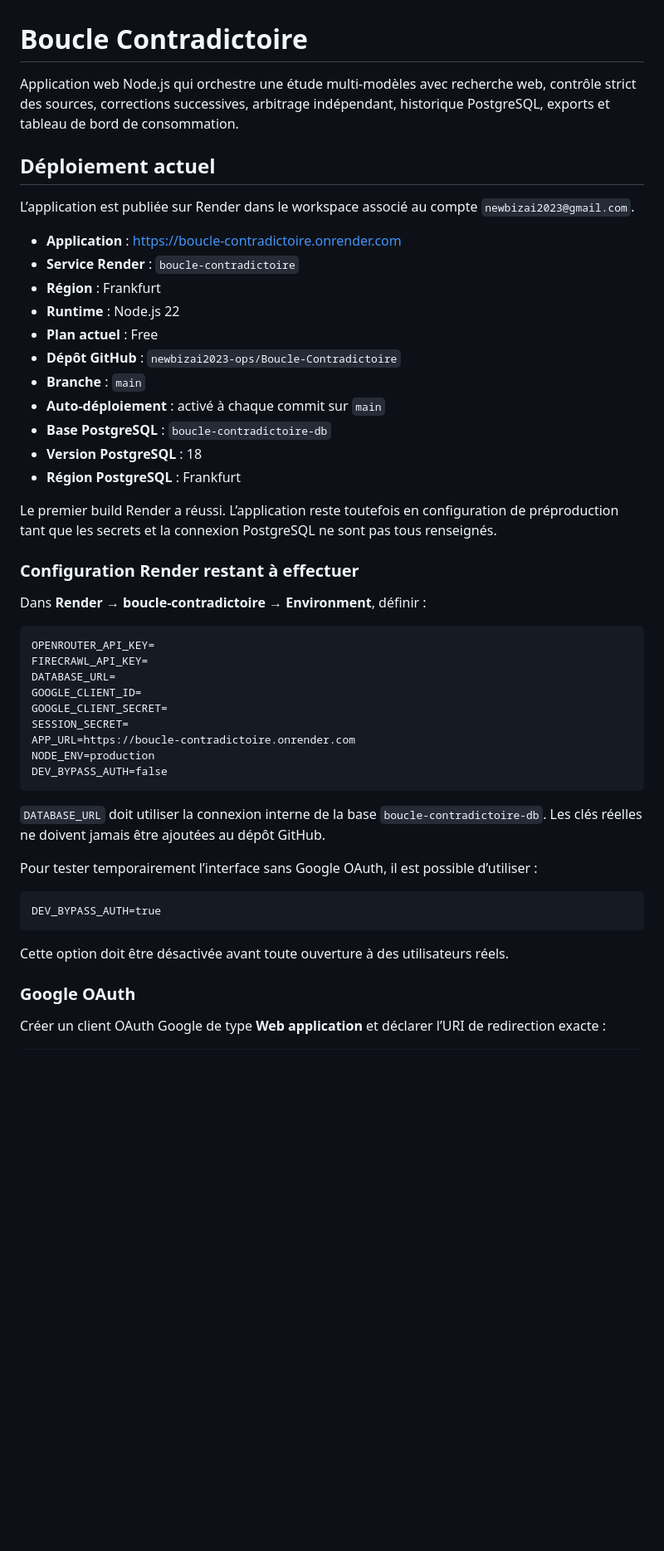
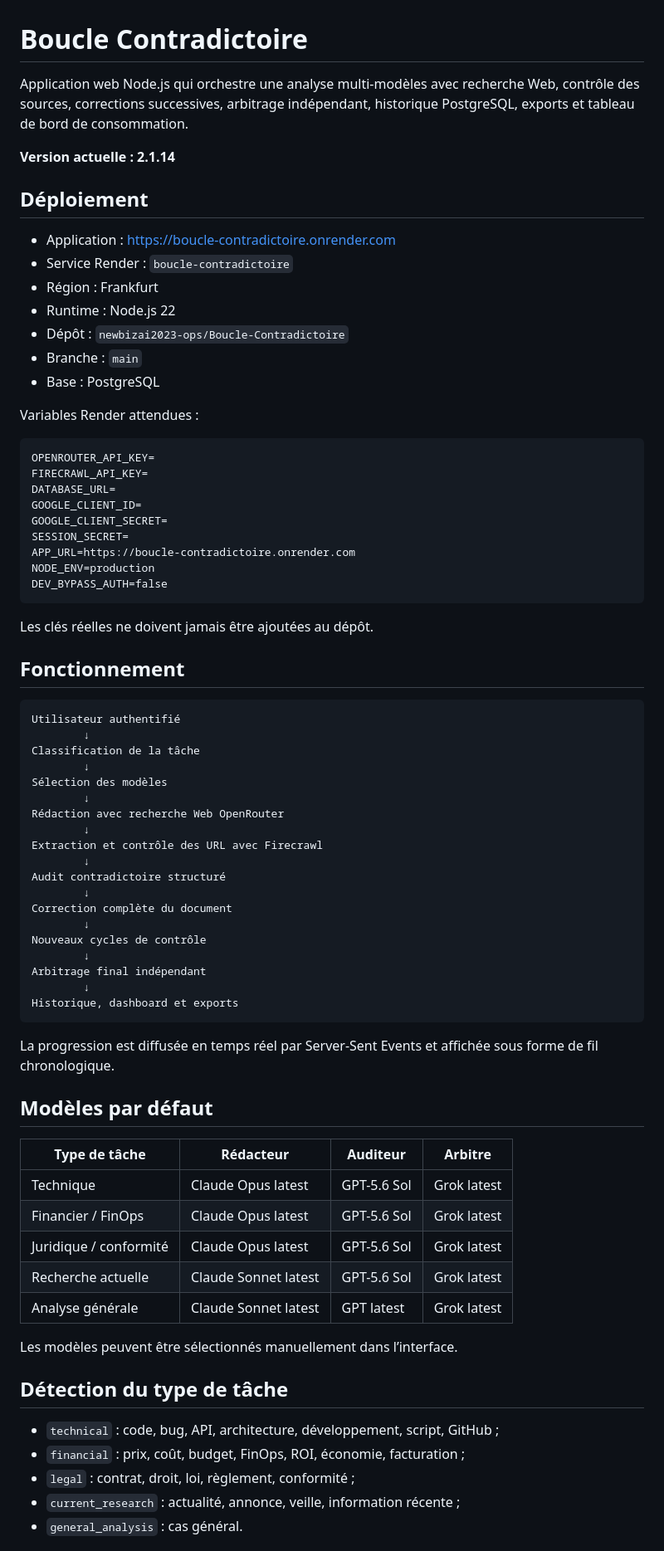
Before and after one commit to newbizai2023-ops/Boucle-Contradictoire, a Markdown page: README.md, the part around one of its changes. Shown at 83% size. GitHub-like rendering; blank space fills up the shorter version.

````diff
--- a/README.md
+++ b/README.md
@@ -1,28 +1,20 @@
 # Boucle Contradictoire
 
-Application web Node.js qui orchestre une étude multi-modèles avec recherche web, contrôle strict des sources, corrections successives, arbitrage indépendant, historique PostgreSQL, exports et tableau de bord de consommation.
+Application web Node.js qui orchestre une analyse multi-modèles avec recherche Web, contrôle des sources, corrections successives, arbitrage indépendant, historique PostgreSQL, exports et tableau de bord de consommation.
 
-## Déploiement actuel
+**Version actuelle : 2.1.14**
 
-L’application est publiée sur Render dans le workspace associé au compte `newbizai2023@gmail.com`.
+## Déploiement
 
-- **Application** : <https://boucle-contradictoire.onrender.com>
-- **Service Render** : `boucle-contradictoire`
-- **Région** : Frankfurt
-- **Runtime** : Node.js 22
-- **Plan actuel** : Free
-- **Dépôt GitHub** : `newbizai2023-ops/Boucle-Contradictoire`
-- **Branche** : `main`
-- **Auto-déploiement** : activé à chaque commit sur `main`
-- **Base PostgreSQL** : `boucle-contradictoire-db`
-- **Version PostgreSQL** : 18
-- **Région PostgreSQL** : Frankfurt
+- Application : <https://boucle-contradictoire.onrender.com>
+- Service Render : `boucle-contradictoire`
+- Région : Frankfurt
+- Runtime : Node.js 22
+- Dépôt : `newbizai2023-ops/Boucle-Contradictoire`
+- Branche : `main`
+- Base : PostgreSQL
 
-Le premier build Render a réussi. L’application reste toutefois en configuration de préproduction tant que les secrets et la connexion PostgreSQL ne sont pas tous renseignés.
-
-### Configuration Render restant à effectuer
-
-Dans **Render → boucle-contradictoire → Environment**, définir :
+Variables Render attendues :
 
 ```text
 OPENROUTER_API_KEY=
@@ -36,16 +28,51 @@ NODE_ENV=production
 DEV_BYPASS_AUTH=false
 ```
 
-`DATABASE_URL` doit utiliser la connexion interne de la base `boucle-contradictoire-db`. Les clés réelles ne doivent jamais être ajoutées au dépôt GitHub.
+Les clés réelles ne doivent jamais être ajoutées au dépôt.
 
-Pour tester temporairement l’interface sans Google OAuth, il est possible d’utiliser :
+## Fonctionnement
 
 ```text
-DEV_BYPASS_AUTH=true
+Utilisateur authentifié
+        ↓
+Classification de la tâche
+        ↓
+Sélection des modèles
+        ↓
+Rédaction avec recherche Web OpenRouter
+        ↓
+Extraction et contrôle des URL avec Firecrawl
+        ↓
+Audit contradictoire structuré
+        ↓
+Correction complète du document
+        ↓
+Nouveaux cycles de contrôle
+        ↓
+Arbitrage final indépendant
+        ↓
+Historique, dashboard et exports
 ```
 
-Cette option doit être désactivée avant toute ouverture à des utilisateurs réels.
+La progression est diffusée en temps réel par Server-Sent Events et affichée sous forme de fil chronologique.
 
-### Google OAuth
+## Modèles par défaut
 
-Créer un client OAuth Google de type **Web application** et déclarer l’URI de redirection exacte :
+| Type de tâche | Rédacteur | Auditeur | Arbitre |
+|---|---|---|---|
+| Technique | Claude Opus latest | GPT-5.6 Sol | Grok latest |
+| Financier / FinOps | Claude Opus latest | GPT-5.6 Sol | Grok latest |
+| Juridique / conformité | Claude Opus latest | GPT-5.6 Sol | Grok latest |
+| Recherche actuelle | Claude Sonnet latest | GPT-5.6 Sol | Grok latest |
+| Analyse générale | Claude Sonnet latest | GPT latest | Grok latest |
+
+Les modèles peuvent être sélectionnés manuellement dans l’interface.
+
+## Détection du type de tâche
+
+- `technical` : code, bug, API, architecture, développement, script, GitHub ;
+- `financial` : prix, coût, budget, FinOps, ROI, économie, facturation ;
+- `legal` : contrat, droit, loi, règlement, conformité ;
+- `current_research` : actualité, annonce, veille, information récente ;
+- `general_analysis` : cas général.
+
````
Also changed, not shown: other parts of README.md (+185 -205 lines).
